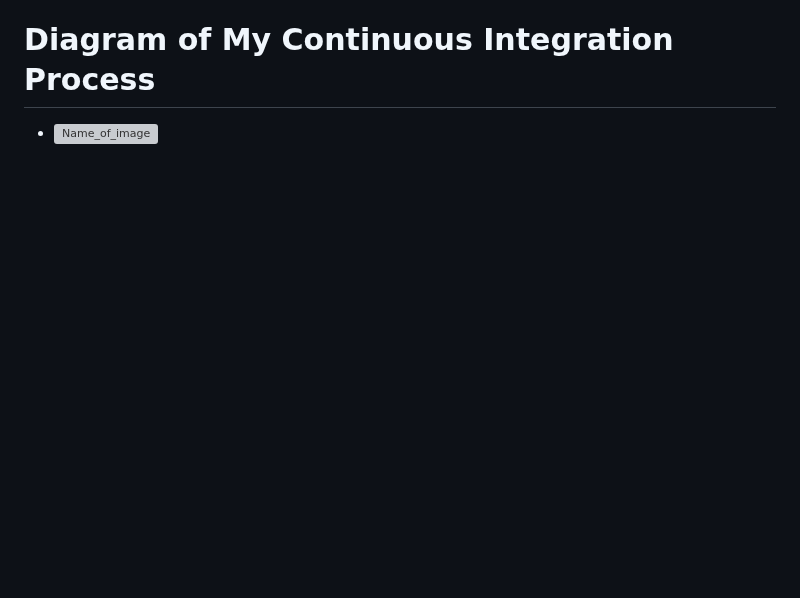
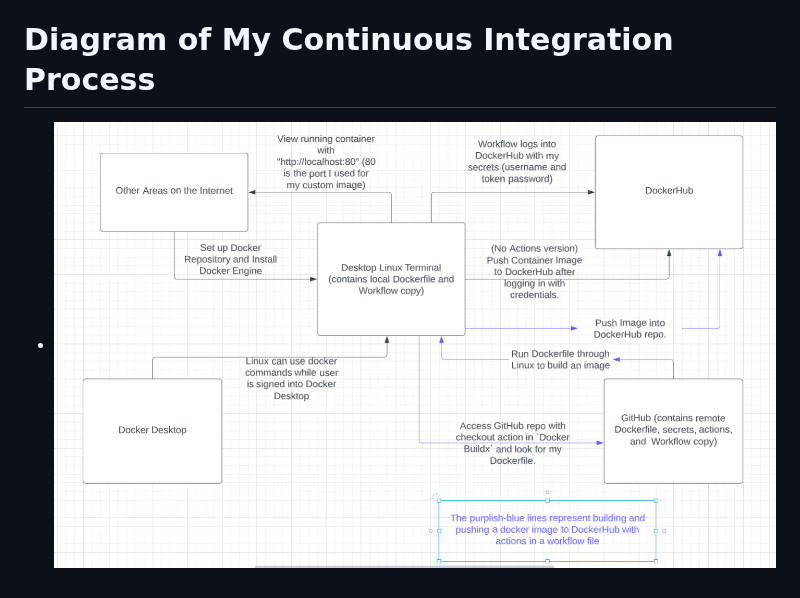
Before and after one commit to WSU-kduncan/3120-cicd-iwatsukikevin, a Markdown page: README-CI.md, the part around the change. GitHub-like rendering; blank space fills up the shorter version; grey boxes are pictures that could not be loaded.

Commit message:
Update README-CI.md
added image

```diff
--- a/README-CI.md
+++ b/README-CI.md
@@ -68,4 +68,4 @@
   - In the build-push action block, I used a folder I created ("dockerbuild") for a context line so my workflow will know where my Dockerfile is.
   - Also, in my build-push action block, I used my dockerHub username and one of my public repos to tell my workflow file where to push the image it built (`tags: iwatsukikevin/kmirepo:latest`).
 # Diagram of My Continuous Integration Process
-- ![Name_of_image](Image_URL)
+- ![Name_of_image](https://github.com/WSU-kduncan/3120-cicd-iwatsukikevin/blob/main/images/Project%204%20Continuous%20Integration%20Process%20Diagram.PNG)
```
